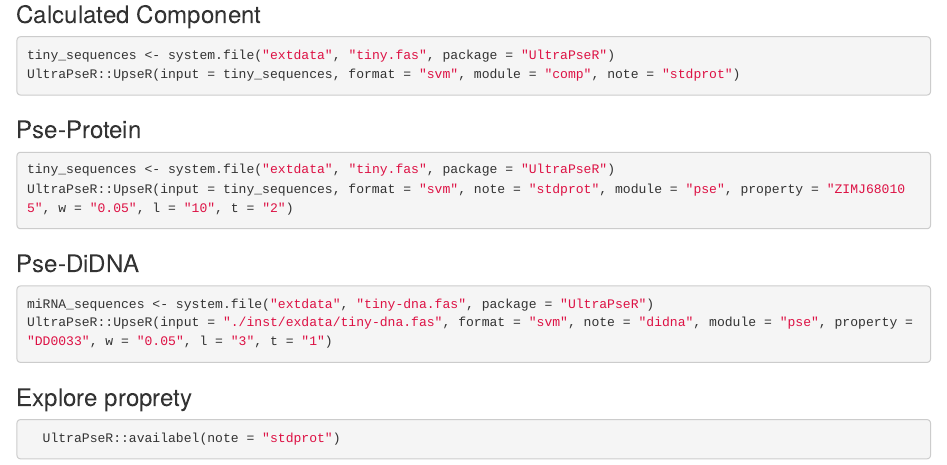
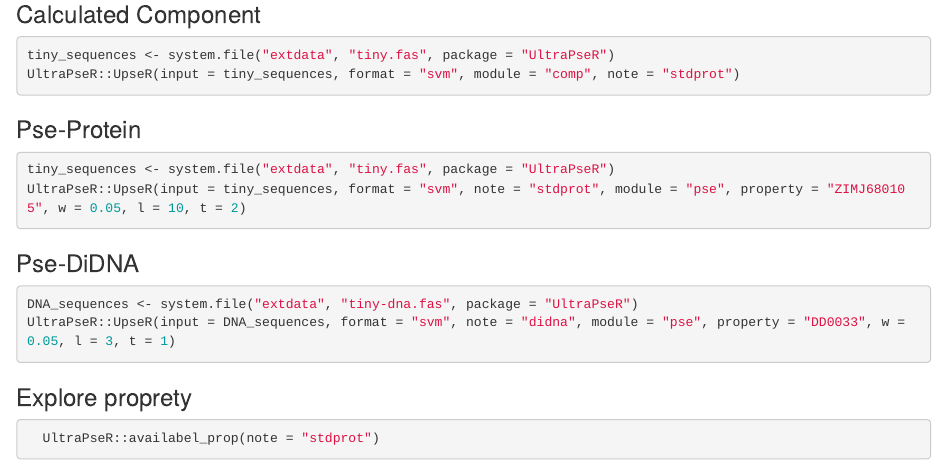
Before and after one commit to YuLab-SMU/UltraPseR, an R Markdown document (README.Rmd): the page in a window 1100 px wide, from 410 px down. Rendered offline with R 4.5, knitr and Pandoc, with nearby package versions; both versions are drawn in the output format of the newer one.

Commit message:
update README

````diff
--- a/README.Rmd
+++ b/README.Rmd
@@ -42,17 +29,17 @@ UltraPseR::UpseR(input = tiny_sequences, format = "svm", module = "comp", note =
 
 ```{r eval=FALSE}
 tiny_sequences <- system.file("extdata", "tiny.fas", package = "UltraPseR")
-UltraPseR::UpseR(input = tiny_sequences, format = "svm", note = "stdprot", module = "pse", property = "ZIMJ680105", w = "0.05", l = "10", t = "2")
+UltraPseR::UpseR(input = tiny_sequences, format = "svm", note = "stdprot", module = "pse", property = "ZIMJ680105", w = 0.05, l = 10, t = 2)
 ```
 
 ###  Pse-DiDNA
 
 ```{r eval=FALSE}
-miRNA_sequences <- system.file("extdata", "tiny-dna.fas", package = "UltraPseR")
-UltraPseR::UpseR(input = "./inst/exdata/tiny-dna.fas", format = "svm", note = "didna", module = "pse", property = "DD0033", w = "0.05", l = "3", t = "1")
+DNA_sequences <- system.file("extdata", "tiny-dna.fas", package = "UltraPseR")
+UltraPseR::UpseR(input = DNA_sequences, format = "svm", note = "didna", module = "pse", property = "DD0033", w = 0.05, l = 3, t = 1)
 ```
 
 ###  Explore proprety
 ```{r eval=FALSE}
-  UltraPseR::availabel(note = "stdprot")
+  UltraPseR::availabel_prop(note = "stdprot")
 ```
````
Also changed, not shown: README.md, README.Rmd (13 more changed lines).
